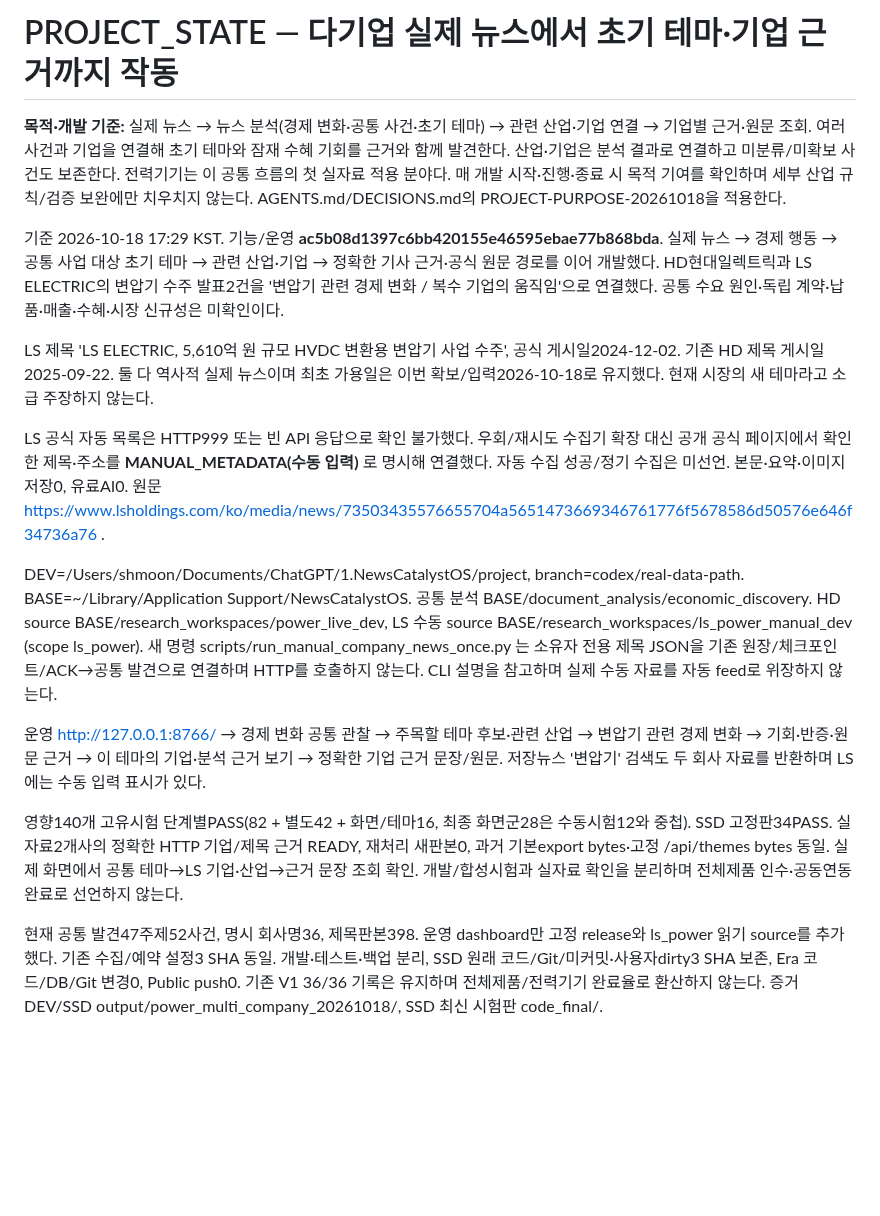
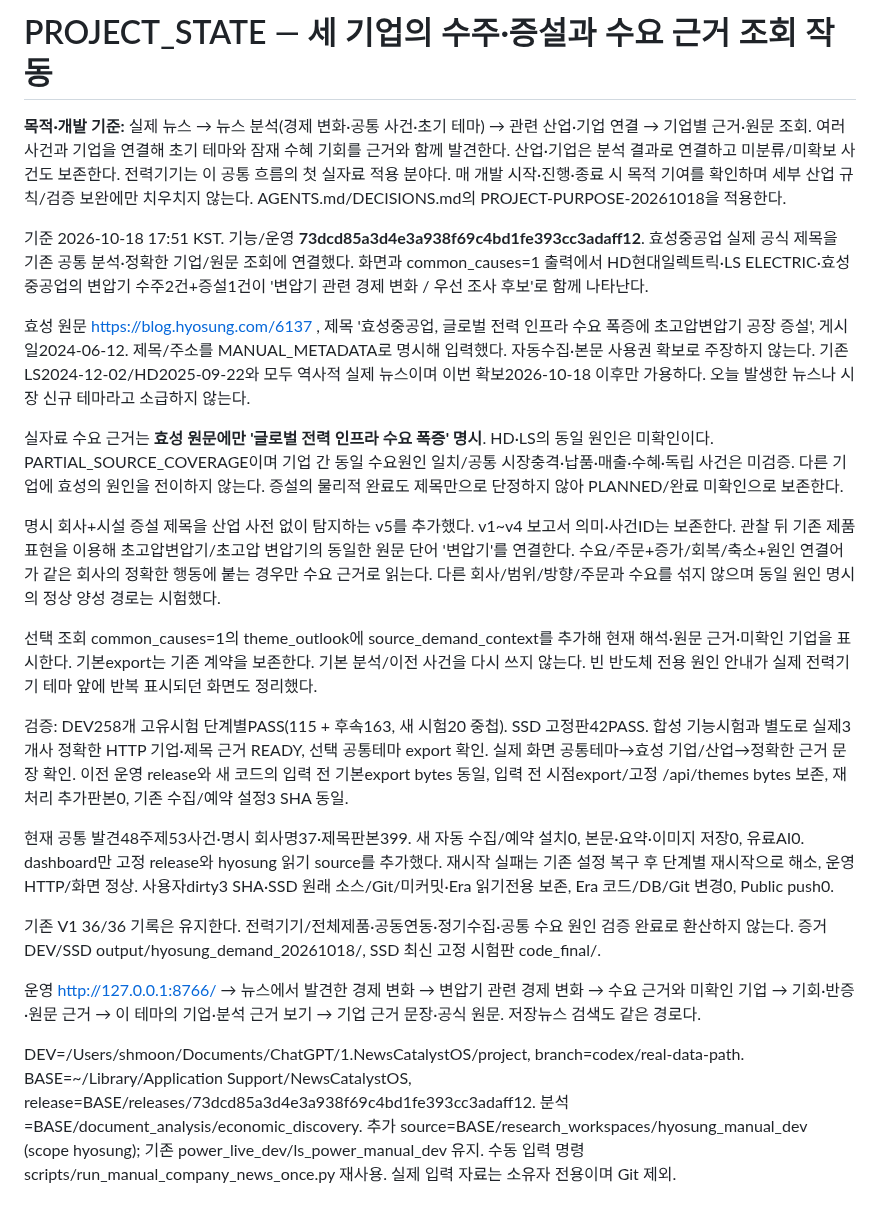
Before and after one commit to arirang0605-lgtm/1.NewsCatalystOS, a Markdown page: PROJECT_STATE.md, the part around the change. Drawn GitHub-style; blank space fills up the shorter version.

Commit message:
Record Hyosung demand evidence and three-company theme limits

```diff
--- a/PROJECT_STATE.md
+++ b/PROJECT_STATE.md
@@ -1,17 +1,23 @@
-# PROJECT_STATE — 다기업 실제 뉴스에서 초기 테마·기업 근거까지 작동
+# PROJECT_STATE — 세 기업의 수주·증설과 수요 근거 조회 작동
 
 **목적·개발 기준:** 실제 뉴스 → 뉴스 분석(경제 변화·공통 사건·초기 테마) → 관련 산업·기업 연결 → 기업별 근거·원문 조회. 여러 사건과 기업을 연결해 초기 테마와 잠재 수혜 기회를 근거와 함께 발견한다. 산업·기업은 분석 결과로 연결하고 미분류/미확보 사건도 보존한다. 전력기기는 이 공통 흐름의 첫 실자료 적용 분야다. 매 개발 시작·진행·종료 시 목적 기여를 확인하며 세부 산업 규칙/검증 보완에만 치우치지 않는다. AGENTS.md/DECISIONS.md의 PROJECT-PURPOSE-20261018을 적용한다.
 
-기준 2026-10-18 17:29 KST. 기능/운영 **ac5b08d1397c6bb420155e46595ebae77b868bda**. 실제 뉴스 → 경제 행동 → 공통 사업 대상 초기 테마 → 관련 산업·기업 → 정확한 기사 근거·공식 원문 경로를 이어 개발했다. HD현대일렉트릭과 LS ELECTRIC의 변압기 수주 발표2건을 '변압기 관련 경제 변화 / 복수 기업의 움직임'으로 연결했다. 공통 수요 원인·독립 계약·납품·매출·수혜·시장 신규성은 미확인이다.
+기준 2026-10-18 17:51 KST. 기능/운영 **73dcd85a3d4e3a938f69c4bd1fe393cc3adaff12**. 효성중공업 실제 공식 제목을 기존 공통 분석·정확한 기업/원문 조회에 연결했다. 화면과 common_causes=1 출력에서 HD현대일렉트릭·LS ELECTRIC·효성중공업의 변압기 수주2건+증설1건이 '변압기 관련 경제 변화 / 우선 조사 후보'로 함께 나타난다.
 
-LS 제목 'LS ELECTRIC, 5,610억 원 규모 HVDC 변환용 변압기 사업 수주', 공식 게시일2024-12-02. 기존 HD 제목 게시일2025-09-22. 둘 다 역사적 실제 뉴스이며 최초 가용일은 이번 확보/입력2026-10-18로 유지했다. 현재 시장의 새 테마라고 소급 주장하지 않는다.
+효성 원문 https://blog.hyosung.com/6137 , 제목 '효성중공업, 글로벌 전력 인프라 수요 폭증에 초고압변압기 공장 증설', 게시일2024-06-12. 제목/주소를 MANUAL_METADATA로 명시해 입력했다. 자동수집·본문 사용권 확보로 주장하지 않는다. 기존 LS2024-12-02/HD2025-09-22와 모두 역사적 실제 뉴스이며 이번 확보2026-10-18 이후만 가용하다. 오늘 발생한 뉴스나 시장 신규 테마라고 소급하지 않는다.
 
-LS 공식 자동 목록은 HTTP999 또는 빈 API 응답으로 확인 불가했다. 우회/재시도 수집기 확장 대신 공개 공식 페이지에서 확인한 제목·주소를 **MANUAL_METADATA(수동 입력)** 로 명시해 연결했다. 자동 수집 성공/정기 수집은 미선언. 본문·요약·이미지 저장0, 유료AI0. 원문 https://www.lsholdings.com/ko/media/news/73503435576655704a5651473669346761776f5678586d50576e646f34736a76 .
+실자료 수요 근거는 **효성 원문에만 '글로벌 전력 인프라 수요 폭증' 명시**. HD·LS의 동일 원인은 미확인이다. PARTIAL_SOURCE_COVERAGE이며 기업 간 동일 수요원인 일치/공통 시장충격·납품·매출·수혜·독립 사건은 미검증. 다른 기업에 효성의 원인을 전이하지 않는다. 증설의 물리적 완료도 제목만으로 단정하지 않아 PLANNED/완료 미확인으로 보존한다.
 
-DEV=/Users/shmoon/Documents/ChatGPT/1.NewsCatalystOS/project, branch=codex/real-data-path. BASE=~/Library/Application Support/NewsCatalystOS. 공통 분석 BASE/document_analysis/economic_discovery. HD source BASE/research_workspaces/power_live_dev, LS 수동 source BASE/research_workspaces/ls_power_manual_dev (scope ls_power). 새 명령 scripts/run_manual_company_news_once.py 는 소유자 전용 제목 JSON을 기존 원장/체크포인트/ACK→공통 발견으로 연결하며 HTTP를 호출하지 않는다. CLI 설명을 참고하며 실제 수동 자료를 자동 feed로 위장하지 않는다.
+명시 회사+시설 증설 제목을 산업 사전 없이 탐지하는 v5를 추가했다. v1~v4 보고서 의미·사건ID는 보존한다. 관찰 뒤 기존 제품 표현을 이용해 초고압변압기/초고압 변압기의 동일한 원문 단어 '변압기'를 연결한다. 수요/주문+증가/회복/축소+원인 연결어가 같은 회사의 정확한 행동에 붙는 경우만 수요 근거로 읽는다. 다른 회사/범위/방향/주문과 수요를 섞지 않으며 동일 원인 명시의 정상 양성 경로는 시험했다.
 
-운영 http://127.0.0.1:8766/ → 경제 변화 공통 관찰 → 주목할 테마 후보·관련 산업 → 변압기 관련 경제 변화 → 기회·반증·원문 근거 → 이 테마의 기업·분석 근거 보기 → 정확한 기업 근거 문장/원문. 저장뉴스 '변압기' 검색도 두 회사 자료를 반환하며 LS에는 수동 입력 표시가 있다.
+선택 조회 common_causes=1의 theme_outlook에 source_demand_context를 추가해 현재 해석·원문 근거·미확인 기업을 표시한다. 기본export는 기존 계약을 보존한다. 기본 분석/이전 사건을 다시 쓰지 않는다. 빈 반도체 전용 원인 안내가 실제 전력기기 테마 앞에 반복 표시되던 화면도 정리했다.
 
-영향140개 고유시험 단계별PASS(82 + 별도42 + 화면/테마16, 최종 화면군28은 수동시험12와 중첩). SSD 고정판34PASS. 실자료2개사의 정확한 HTTP 기업/제목 근거 READY, 재처리 새판본0, 과거 기본export bytes·고정 /api/themes bytes 동일. 실제 화면에서 공통 테마→LS 기업·산업→근거 문장 조회 확인. 개발/합성시험과 실자료 확인을 분리하며 전체제품 인수·공동연동 완료로 선언하지 않는다.
+검증: DEV258개 고유시험 단계별PASS(115 + 후속163, 새 시험20 중첩). SSD 고정판42PASS. 합성 기능시험과 별도로 실제3개사 정확한 HTTP 기업·제목 근거 READY, 선택 공통테마 export 확인. 실제 화면 공통테마→효성 기업/산업→정확한 근거 문장 확인. 이전 운영 release와 새 코드의 입력 전 기본export bytes 동일, 입력 전 시점export/고정 /api/themes bytes 보존, 재처리 추가판본0, 기존 수집/예약 설정3 SHA 동일.
 
-현재 공통 발견47주제52사건, 명시 회사명36, 제목판본398. 운영 dashboard만 고정 release와 ls_power 읽기 source를 추가했다. 기존 수집/예약 설정3 SHA 동일. 개발·테스트·백업 분리, SSD 원래 코드/Git/미커밋·사용자dirty3 SHA 보존, Era 코드/DB/Git 변경0, Public push0. 기존 V1 36/36 기록은 유지하며 전체제품/전력기기 완료율로 환산하지 않는다. 증거 DEV/SSD output/power_multi_company_20261018/, SSD 최신 시험판 code_final/.
+현재 공통 발견48주제53사건·명시 회사명37·제목판본399. 새 자동 수집/예약 설치0, 본문·요약·이미지 저장0, 유료AI0. dashboard만 고정 release와 hyosung 읽기 source를 추가했다. 재시작 실패는 기존 설정 복구 후 단계별 재시작으로 해소, 운영 HTTP/화면 정상. 사용자dirty3 SHA·SSD 원래 소스/Git/미커밋·Era 읽기전용 보존, Era 코드/DB/Git 변경0, Public push0.
+
+기존 V1 36/36 기록은 유지한다. 전력기기/전체제품·공동연동·정기수집·공통 수요 원인 검증 완료로 환산하지 않는다. 증거 DEV/SSD output/hyosung_demand_20261018/, SSD 최신 고정 시험판 code_final/.
+
+운영 http://127.0.0.1:8766/ → 뉴스에서 발견한 경제 변화 → 변압기 관련 경제 변화 → 수요 근거와 미확인 기업 → 기회·반증·원문 근거 → 이 테마의 기업·분석 근거 보기 → 기업 근거 문장·공식 원문. 저장뉴스 검색도 같은 경로다.
+
+DEV=/Users/shmoon/Documents/ChatGPT/1.NewsCatalystOS/project, branch=codex/real-data-path. BASE=~/Library/Application Support/NewsCatalystOS, release=BASE/releases/73dcd85a3d4e3a938f69c4bd1fe393cc3adaff12. 분석=BASE/document_analysis/economic_discovery. 추가 source=BASE/research_workspaces/hyosung_manual_dev (scope hyosung); 기존 power_live_dev/ls_power_manual_dev 유지. 수동 입력 명령 scripts/run_manual_company_news_once.py 재사용. 실제 입력 자료는 소유자 전용이며 Git 제외.
```
Also changed, not shown: NEXT_TASK.md (+12 -10 lines), START_HERE_NEXT_CHAT.md (+10 -8 lines).
